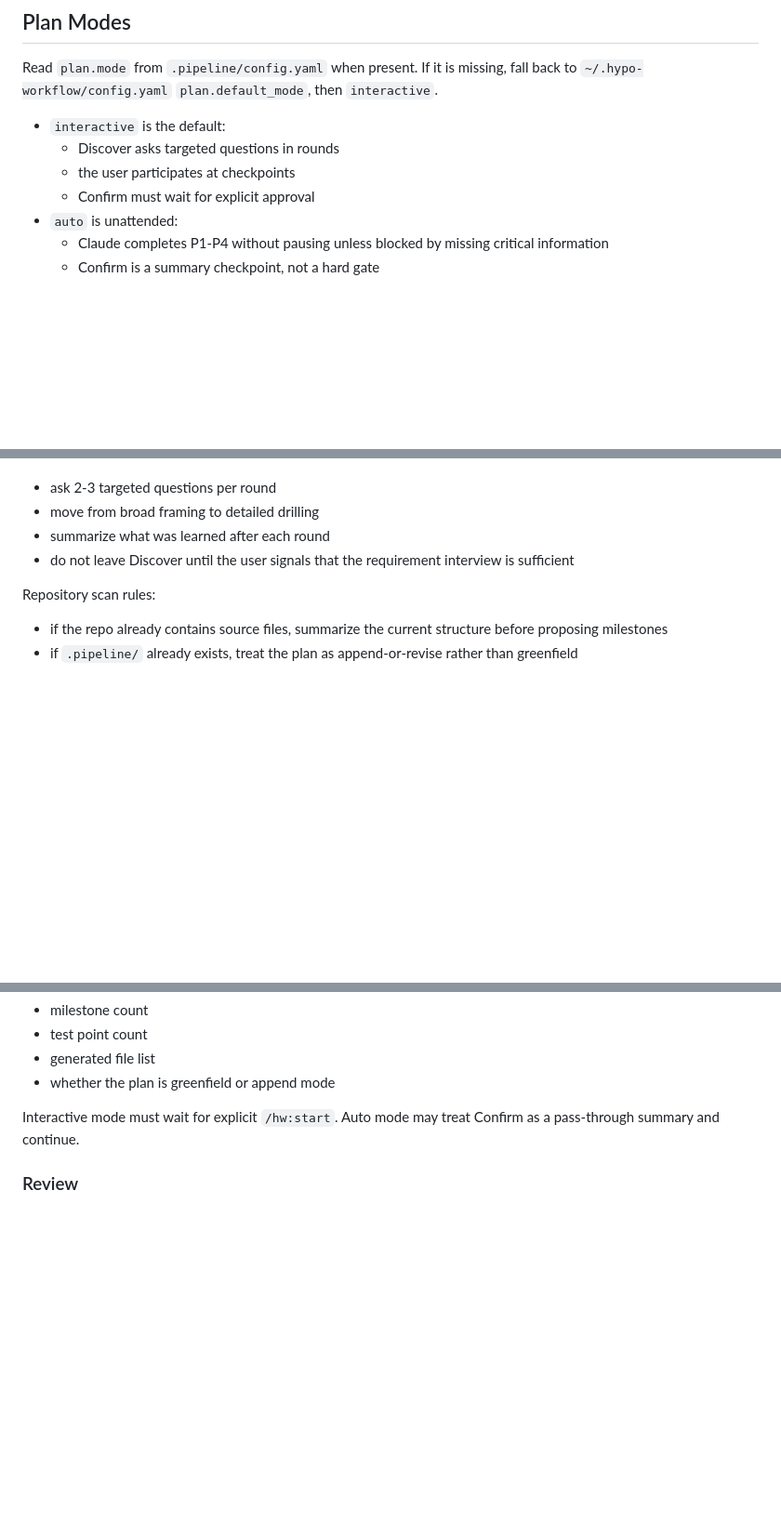
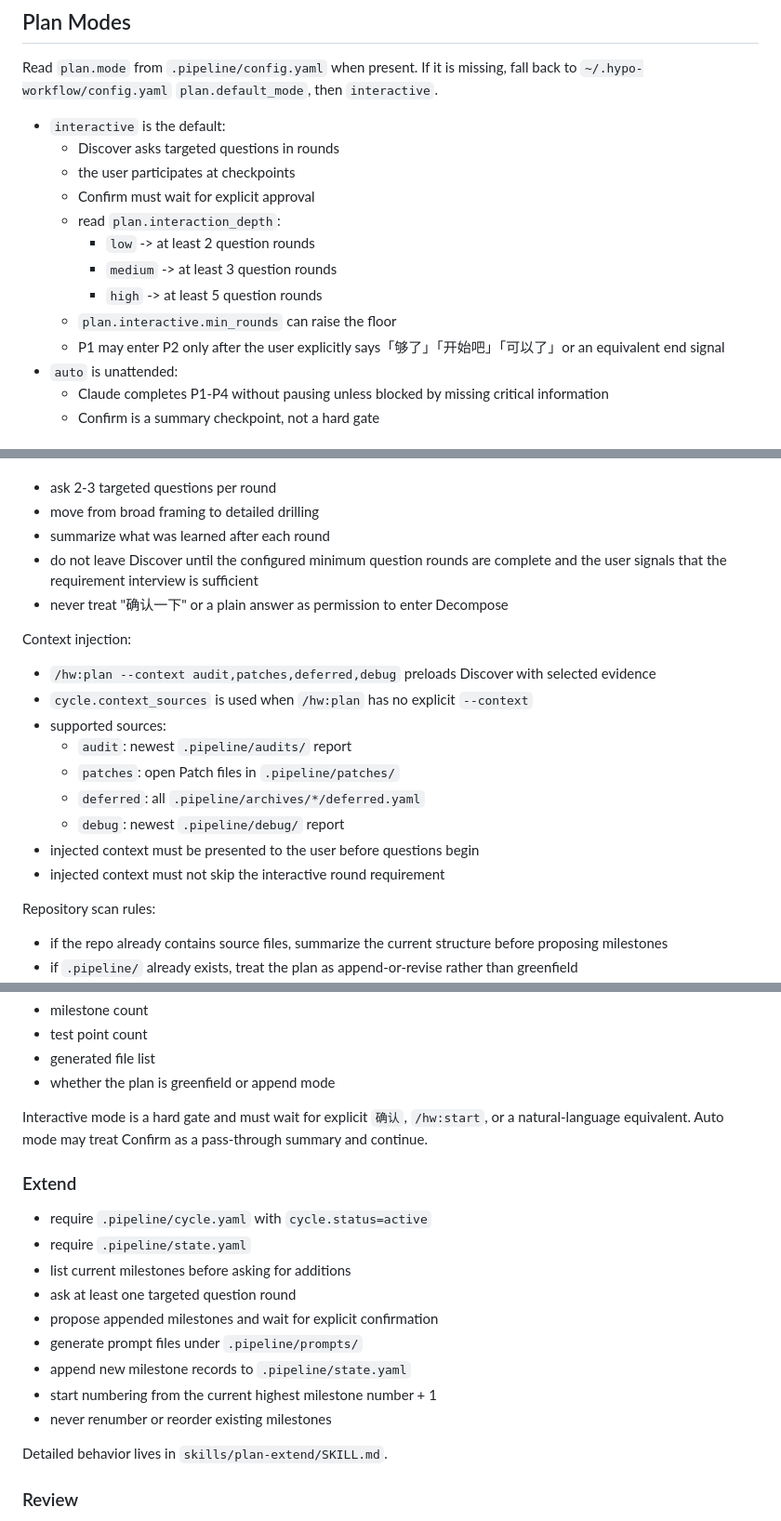
Before and after one commit to HypoxanthineOvO/hypo-workflow, a Markdown page: plan/PLAN-SKILL.md, 3 parts joined by grey strips. Shown at 93% size. GitHub-like rendering; blank space fills up the shorter version.

Commit message:
feat(v8): M4 — Plan 上下文注入（--context audit,patches,deferred,debug）

```diff
--- a/plan/PLAN-SKILL.md
+++ b/plan/PLAN-SKILL.md
@@ -40,6 +41,12 @@ Read `plan.mode` from `.pipeline/config.yaml` when present. If it is missing, fa
   - Discover asks targeted questions in rounds
   - the user participates at checkpoints
   - Confirm must wait for explicit approval
+  - read `plan.interaction_depth`:
+    - `low` -> at least 2 question rounds
+    - `medium` -> at least 3 question rounds
+    - `high` -> at least 5 question rounds
+  - `plan.interactive.min_rounds` can raise the floor
+  - P1 may enter P2 only after the user explicitly says「够了」「开始吧」「可以了」or an equivalent end signal
 - `auto` is unattended:
   - Claude completes P1-P4 without pausing unless blocked by missing critical information
   - Confirm is a summary checkpoint, not a hard gate
@@ -71,7 +78,20 @@ Interactive questioning rules:
 - ask 2-3 targeted questions per round
 - move from broad framing to detailed drilling
 - summarize what was learned after each round
-- do not leave Discover until the user signals that the requirement interview is sufficient
+- do not leave Discover until the configured minimum question rounds are complete and the user signals that the requirement interview is sufficient
+- never treat "确认一下" or a plain answer as permission to enter Decompose
+
+Context injection:
+
+- `/hw:plan --context audit,patches,deferred,debug` preloads Discover with selected evidence
+- `cycle.context_sources` is used when `/hw:plan` has no explicit `--context`
+- supported sources:
+  - `audit`: newest `.pipeline/audits/` report
+  - `patches`: open Patch files in `.pipeline/patches/`
+  - `deferred`: all `.pipeline/archives/*/deferred.yaml`
+  - `debug`: newest `.pipeline/debug/` report
+- injected context must be presented to the user before questions begin
+- injected context must not skip the interactive round requirement
 
 Repository scan rules:
 
@@ -163,7 +189,21 @@ Confirm summary must include:
 - generated file list
 - whether the plan is greenfield or append mode
 
-Interactive mode must wait for explicit `/hw:start`. Auto mode may treat Confirm as a pass-through summary and continue.
+Interactive mode is a hard gate and must wait for explicit `确认`, `/hw:start`, or a natural-language equivalent. Auto mode may treat Confirm as a pass-through summary and continue.
+
+### Extend
+
+- require `.pipeline/cycle.yaml` with `cycle.status=active`
+- require `.pipeline/state.yaml`
+- list current milestones before asking for additions
+- ask at least one targeted question round
+- propose appended milestones and wait for explicit confirmation
+- generate prompt files under `.pipeline/prompts/`
+- append new milestone records to `.pipeline/state.yaml`
+- start numbering from the current highest milestone number + 1
+- never renumber or reorder existing milestones
+
+Detailed behavior lives in `skills/plan-extend/SKILL.md`.
 
 ### Review
 
```
Also changed, not shown: other parts of plan/PLAN-SKILL.md (+9 -2 lines).
